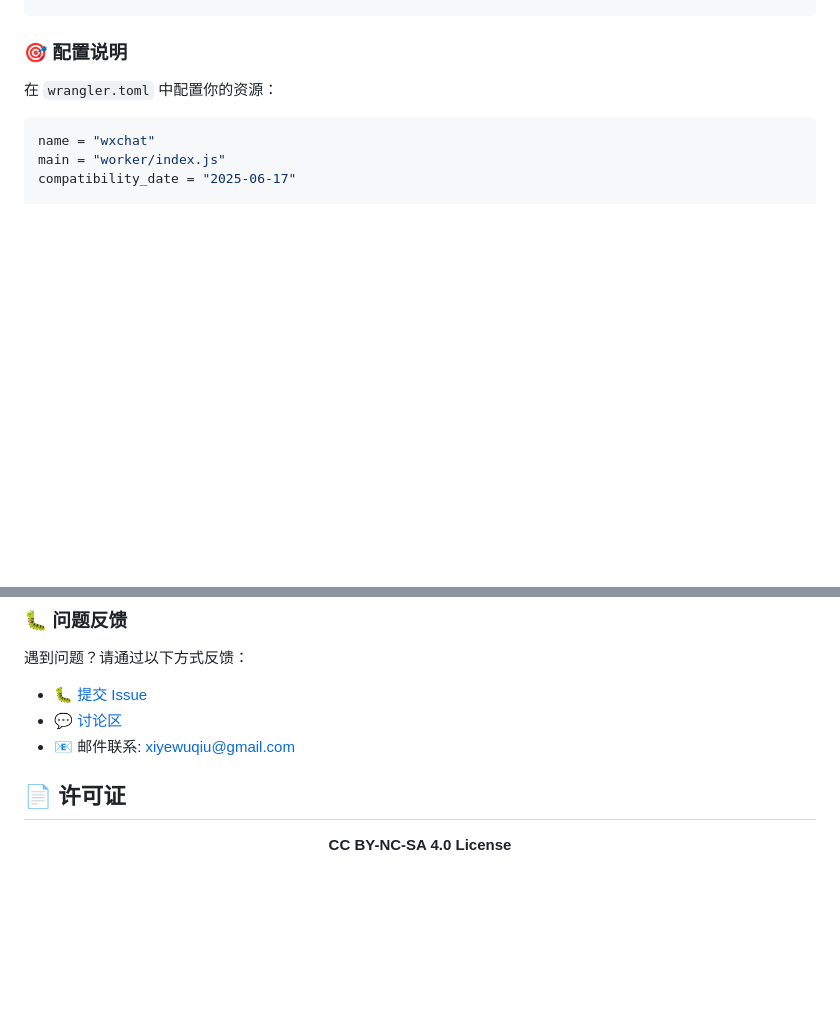
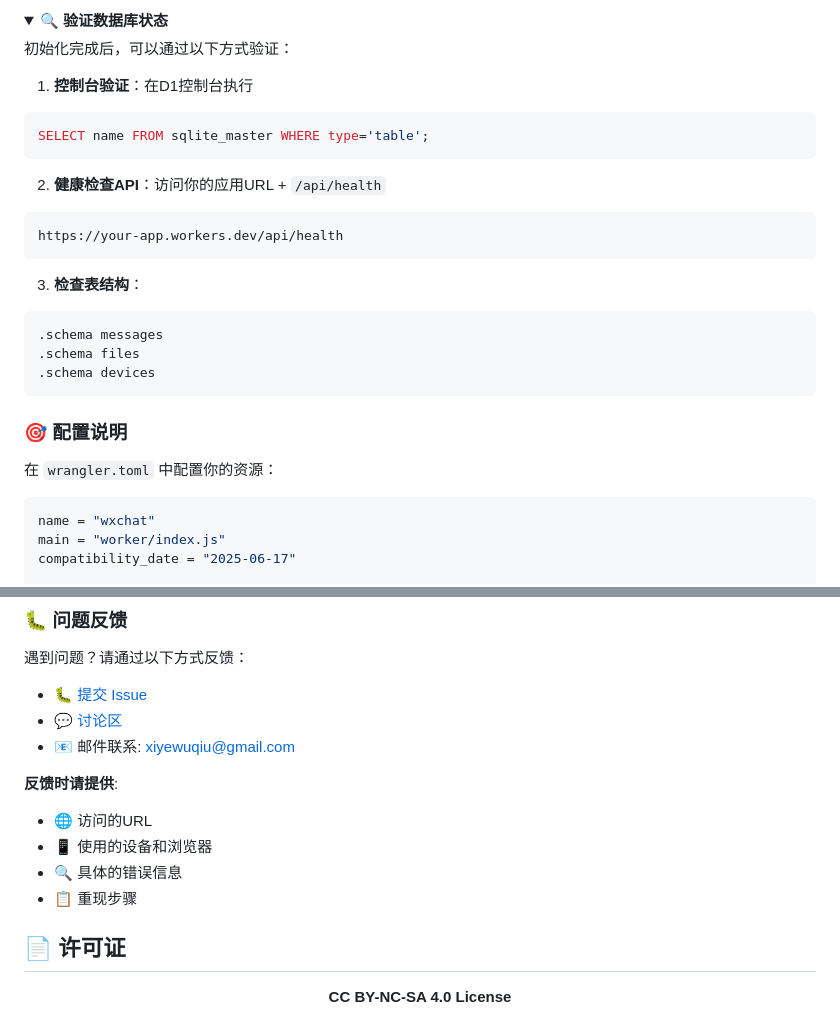
Before and after one commit to ycwba/wxchat, a Markdown page: README.md, 2 parts joined by grey strips. Drawn GitHub-style; folded sections open; blank space fills up the shorter version.

````diff
--- a/README.md
+++ b/README.md
@@ -125,3 +221,28 @@ npm run deploy
+</details>
+
+<details>
+<summary><strong>🔍 验证数据库状态</strong></summary>
+
+初始化完成后，可以通过以下方式验证：
+
+1. **控制台验证**：在D1控制台执行
+```sql
+SELECT name FROM sqlite_master WHERE type='table';
+```
+
+2. **健康检查API**：访问你的应用URL + `/api/health`
+```
+https://your-app.workers.dev/api/health
+```
+
+3. **检查表结构**：
+```sql
+.schema messages
+.schema files
+.schema devices
+```
+
+</details>
 
 ### 🎯 配置说明
 
@@ -514,6 +718,12 @@ chore: 构建过程或辅助工具的变动
 - 🐛 [提交 Issue](https://github.com/xiyewuqiu/wxchat/issues)
 - 💬 [讨论区](https://github.com/xiyewuqiu/wxchat/discussions)
 - 📧 邮件联系: xiyewuqiu@gmail.com
+
+**反馈时请提供**:
+- 🌐 访问的URL
+- 📱 使用的设备和浏览器
+- 🔍 具体的错误信息
+- 📋 重现步骤
 
 ## 📄 许可证
 
````
Also changed, not shown: other parts of README.md (+180 -1 lines).
